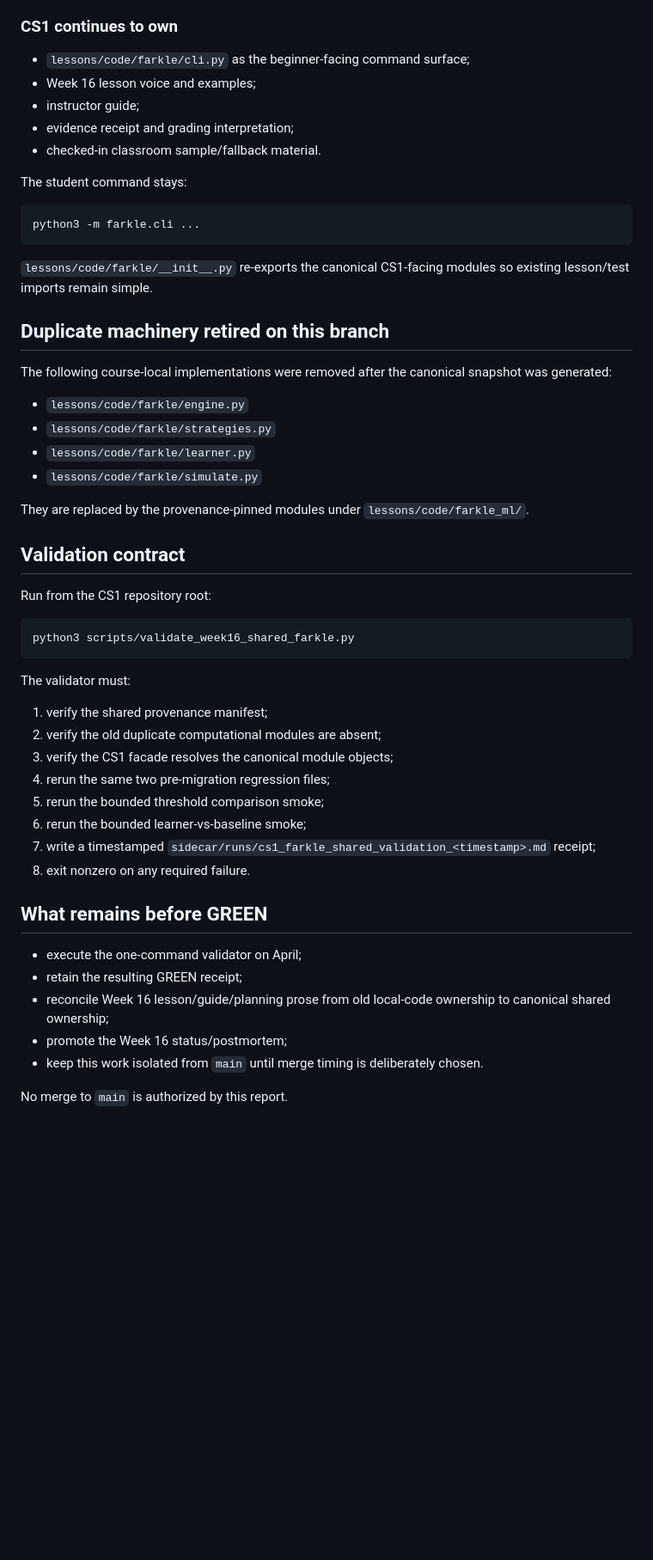
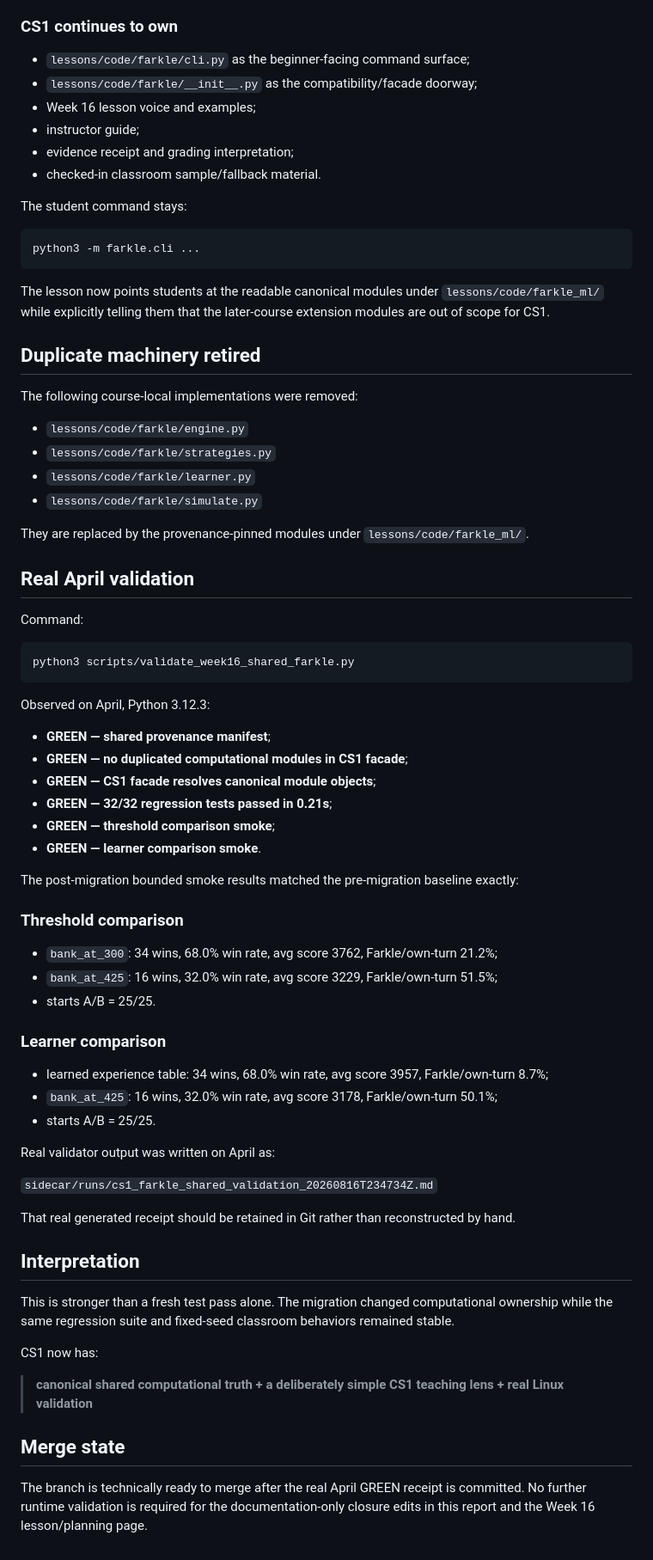
Before and after one commit to jeremy-evert/computer_science_1, a Markdown page: sidecar/reports/101_cs1_shared_farkle_migration.md, the part around one of its changes. Shown at 86% size. GitHub-like rendering; blank space fills up the shorter version.

Commit message:
Close CS1 shared Farkle migration green on April

````diff
--- a/sidecar/reports/101_cs1_shared_farkle_migration.md
+++ b/sidecar/reports/101_cs1_shared_farkle_migration.md
@@ -67,6 +67,7 @@ The apply/check cycle completed GREEN on April before the generated package was
 ### CS1 continues to own
 
 - `lessons/code/farkle/cli.py` as the beginner-facing command surface;
+- `lessons/code/farkle/__init__.py` as the compatibility/facade doorway;
 - Week 16 lesson voice and examples;
 - instructor guide;
 - evidence receipt and grading interpretation;
@@ -78,11 +79,11 @@ The student command stays:
 python3 -m farkle.cli ...
 ```
 
-`lessons/code/farkle/__init__.py` re-exports the canonical CS1-facing modules so existing lesson/test imports remain simple.
+The lesson now points students at the readable canonical modules under `lessons/code/farkle_ml/` while explicitly telling them that the later-course extension modules are out of scope for CS1.
 
-## Duplicate machinery retired on this branch
+## Duplicate machinery retired
 
-The following course-local implementations were removed after the canonical snapshot was generated:
+The following course-local implementations were removed:
 
 - `lessons/code/farkle/engine.py`
 - `lessons/code/farkle/strategies.py`
@@ -91,31 +92,51 @@ The following course-local implementations were removed after the canonical snap
 
 They are replaced by the provenance-pinned modules under `lessons/code/farkle_ml/`.
 
-## Validation contract
+## Real April validation
 
-Run from the CS1 repository root:
+Command:
 
 ```text
 python3 scripts/validate_week16_shared_farkle.py
 ```
 
-The validator must:
+Observed on April, Python 3.12.3:
 
-1. verify the shared provenance manifest;
-2. verify the old duplicate computational modules are absent;
-3. verify the CS1 facade resolves the canonical module objects;
-4. rerun the same two pre-migration regression files;
-5. rerun the bounded threshold comparison smoke;
-6. rerun the bounded learner-vs-baseline smoke;
-7. write a timestamped `sidecar/runs/cs1_farkle_shared_validation_<timestamp>.md` receipt;
-8. exit nonzero on any required failure.
+- **GREEN — shared provenance manifest**;
+- **GREEN — no duplicated computational modules in CS1 facade**;
+- **GREEN — CS1 facade resolves canonical module objects**;
+- **GREEN — 32/32 regression tests passed in 0.21s**;
+- **GREEN — threshold comparison smoke**;
+- **GREEN — learner comparison smoke**.
 
-## What remains before GREEN
+The post-migration bounded smoke results matched the pre-migration baseline exactly:
 
-- execute the one-command validator on April;
-- retain the resulting GREEN receipt;
-- reconcile Week 16 lesson/guide/planning prose from old local-code ownership to canonical shared ownership;
-- promote the Week 16 status/postmortem;
-- keep this work isolated from `main` until merge timing is deliberately chosen.
+### Threshold comparison
 
-No merge to `main` is authorized by this report.
+- `bank_at_300`: 34 wins, 68.0% win rate, avg score 3762, Farkle/own-turn 21.2%;
+- `bank_at_425`: 16 wins, 32.0% win rate, avg score 3229, Farkle/own-turn 51.5%;
+- starts A/B = 25/25.
+
+### Learner comparison
+
+- learned experience table: 34 wins, 68.0% win rate, avg score 3957, Farkle/own-turn 8.7%;
+- `bank_at_425`: 16 wins, 32.0% win rate, avg score 3178, Farkle/own-turn 50.1%;
+- starts A/B = 25/25.
+
+Real validator output was written on April as:
+
+`sidecar/runs/cs1_farkle_shared_validation_20260816T234734Z.md`
+
+That real generated receipt should be retained in Git rather than reconstructed by hand.
+
+## Interpretation
+
+This is stronger than a fresh test pass alone. The migration changed computational ownership while the same regression suite and fixed-seed classroom behaviors remained stable.
+
+CS1 now has:
+
+> **canonical shared computational truth + a deliberately simple CS1 teaching lens + real Linux validation**
+
+## Merge state
+
+The branch is technically ready to merge after the real April GREEN receipt is committed. No further runtime validation is required for the documentation-only closure edits in this report and the Week 16 lesson/planning page.
````
Also changed, not shown: other parts of sidecar/reports/101_cs1_shared_farkle_migration.md (+7 -7 lines).
